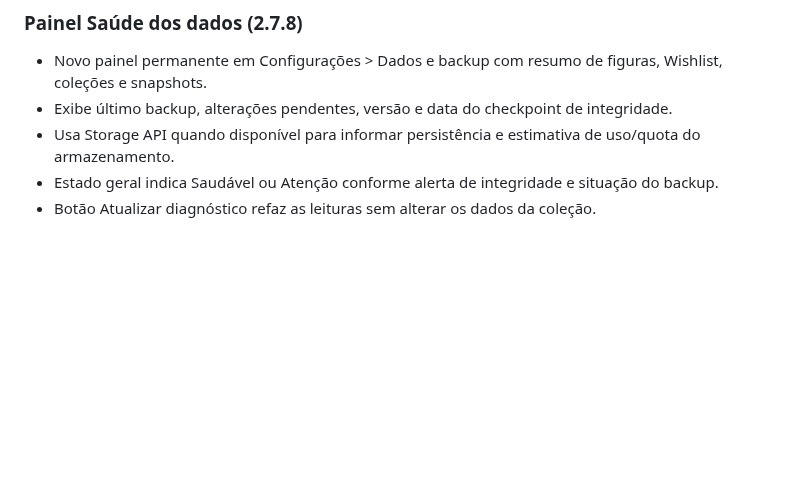
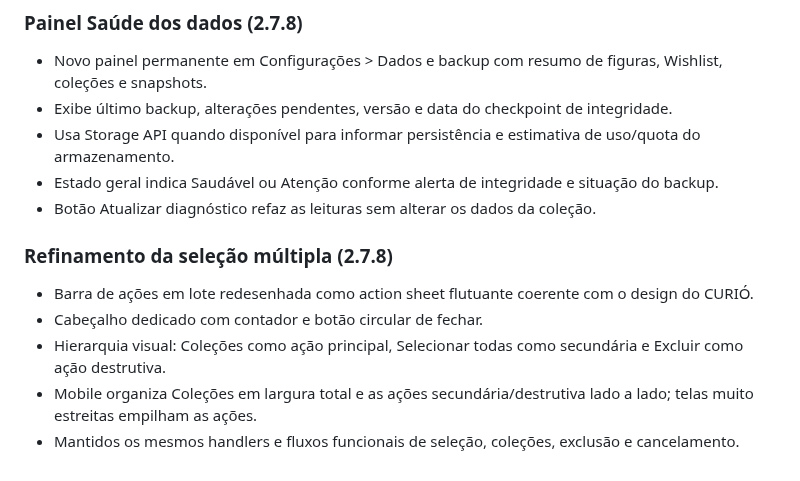
Before and after one commit to SaileOnerb/curio, a Markdown page: README.md, the part around the change. Drawn GitHub-style; blank space fills up the shorter version.

Commit message:
Document bulk selection visual refinement

```diff
--- a/README.md
+++ b/README.md
@@ -266,3 +266,10 @@ Preview hospedado via GitHub Pages/HTTPS. Faça backups regularmente antes de tr
 - Usa Storage API quando disponível para informar persistência e estimativa de uso/quota do armazenamento.
 - Estado geral indica Saudável ou Atenção conforme alerta de integridade e situação do backup.
 - Botão Atualizar diagnóstico refaz as leituras sem alterar os dados da coleção.
+
+### Refinamento da seleção múltipla (2.7.8)
+- Barra de ações em lote redesenhada como action sheet flutuante coerente com o design do CURIÓ.
+- Cabeçalho dedicado com contador e botão circular de fechar.
+- Hierarquia visual: Coleções como ação principal, Selecionar todas como secundária e Excluir como ação destrutiva.
+- Mobile organiza Coleções em largura total e as ações secundária/destrutiva lado a lado; telas muito estreitas empilham as ações.
+- Mantidos os mesmos handlers e fluxos funcionais de seleção, coleções, exclusão e cancelamento.
```
